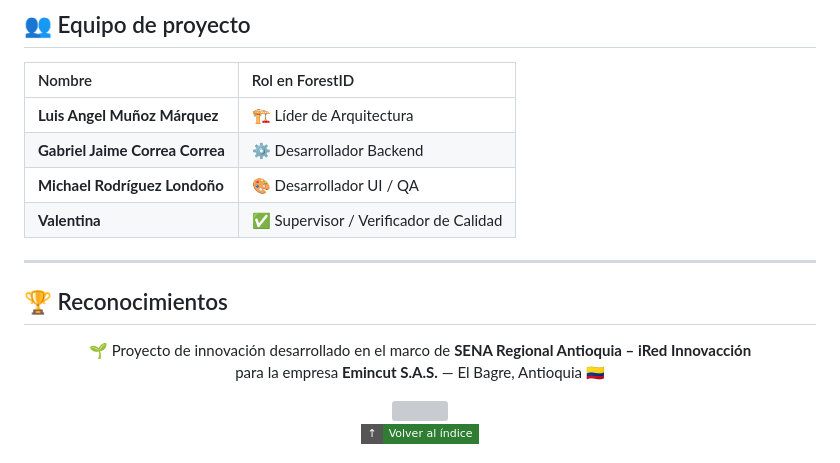
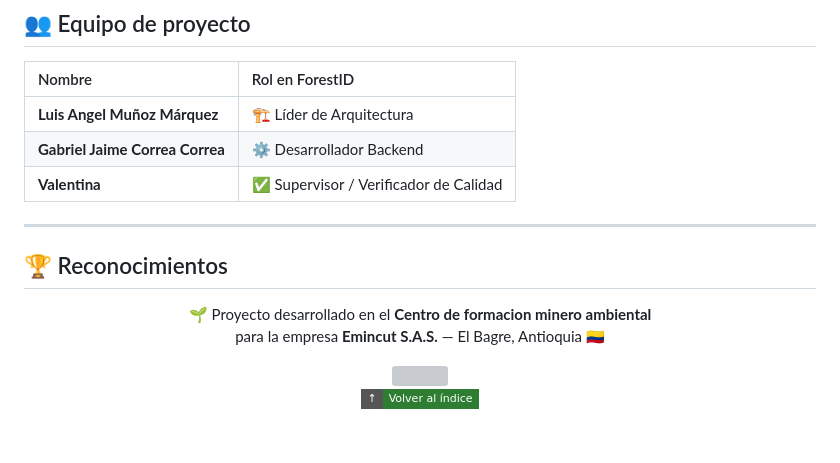
Before and after one commit to luis06-op/ForestID_V2, a Markdown page: README.md, the part around the change. GitHub-like rendering; badges without logos; grey boxes are pictures that could not be loaded.

Commit message:
Revise team roles and project details in README
Updated team member roles and project description in README.

```diff
--- a/README.md
+++ b/README.md
@@ -241,7 +241,6 @@ Todo el conocimiento del proyecto vive en [`docs/`](docs):
 | :-- | :-- |
 | **Luis Angel Muñoz Márquez** | 🏗️ Líder de Arquitectura |
 | **Gabriel Jaime Correa Correa** | ⚙️ Desarrollador Backend |
-| **Michael Rodríguez Londoño** | 🎨 Desarrollador UI / QA |
 | **Valentina** | ✅ Supervisor / Verificador de Calidad |
 
 ---
@@ -251,7 +250,7 @@ Todo el conocimiento del proyecto vive en [`docs/`](docs):
 
 <div align="center">
 
-🌱 Proyecto de innovación desarrollado en el marco de **SENA Regional Antioquia – iRed Innovacción**<br/>
+🌱 Proyecto desarrollado en el **Centro de formacion minero ambiental**<br/>
 para la empresa **Emincut S.A.S.** — El Bagre, Antioquia 🇨🇴
 
 <img src="assets/readme/divider.svg" alt="" width="65%"/>
```
